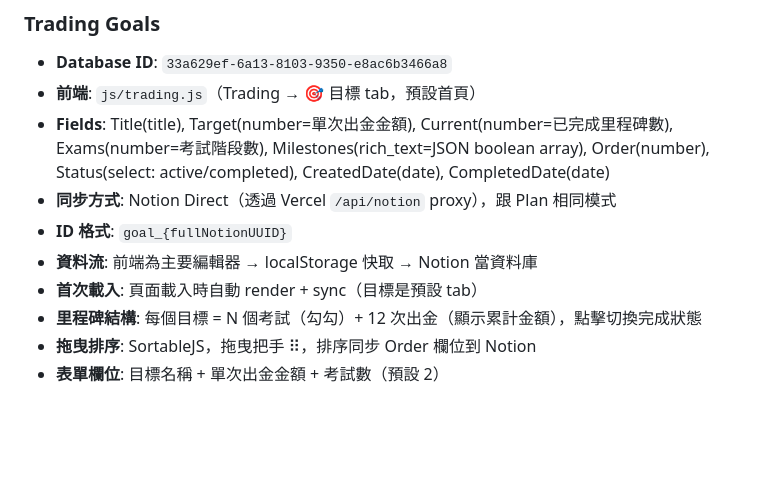
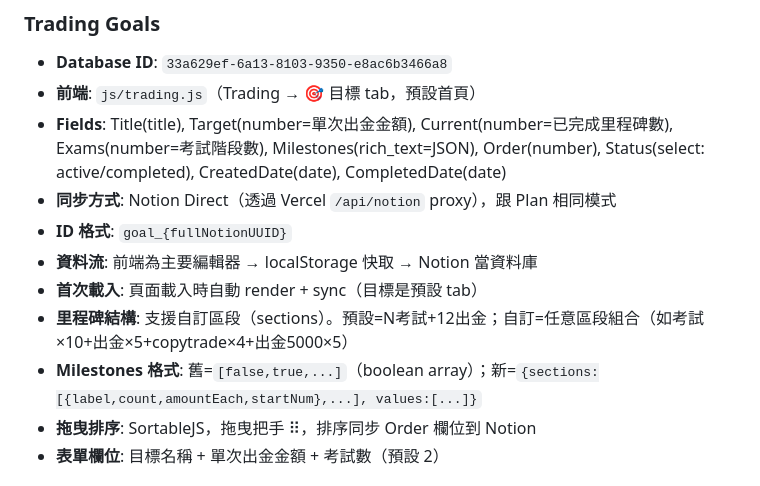
Before and after one commit to davidrich888/RayOS, a Markdown page: CLAUDE.md, the part around the change. Rendered like a GitHub page; blank space fills up the shorter version.

Commit message:
docs: update CLAUDE.md with custom milestone sections format

```diff
--- a/CLAUDE.md
+++ b/CLAUDE.md
@@ -70,12 +70,13 @@ Ray 的個人生活數據儀表板，整合每日習慣追蹤、體態數據、
 ### Trading Goals
 - **Database ID**: `33a629ef-6a13-8103-9350-e8ac6b3466a8`
 - **前端**: `js/trading.js`（Trading → 🎯 目標 tab，預設首頁）
-- **Fields**: Title(title), Target(number=單次出金金額), Current(number=已完成里程碑數), Exams(number=考試階段數), Milestones(rich_text=JSON boolean array), Order(number), Status(select: active/completed), CreatedDate(date), CompletedDate(date)
+- **Fields**: Title(title), Target(number=單次出金金額), Current(number=已完成里程碑數), Exams(number=考試階段數), Milestones(rich_text=JSON), Order(number), Status(select: active/completed), CreatedDate(date), CompletedDate(date)
 - **同步方式**: Notion Direct（透過 Vercel `/api/notion` proxy），跟 Plan 相同模式
 - **ID 格式**: `goal_{fullNotionUUID}`
 - **資料流**: 前端為主要編輯器 → localStorage 快取 → Notion 當資料庫
 - **首次載入**: 頁面載入時自動 render + sync（目標是預設 tab）
-- **里程碑結構**: 每個目標 = N 個考試（勾勾）+ 12 次出金（顯示累計金額），點擊切換完成狀態
+- **里程碑結構**: 支援自訂區段（sections）。預設=N考試+12出金；自訂=任意區段組合（如考試×10+出金×5+copytrade×4+出金5000×5）
+- **Milestones 格式**: 舊=`[false,true,...]`（boolean array）；新=`{sections:[{label,count,amountEach,startNum},...], values:[...]}`
 - **拖曳排序**: SortableJS，拖曳把手 ⠿，排序同步 Order 欄位到 Notion
 - **表單欄位**: 目標名稱 + 單次出金金額 + 考試數（預設 2）
 
```
